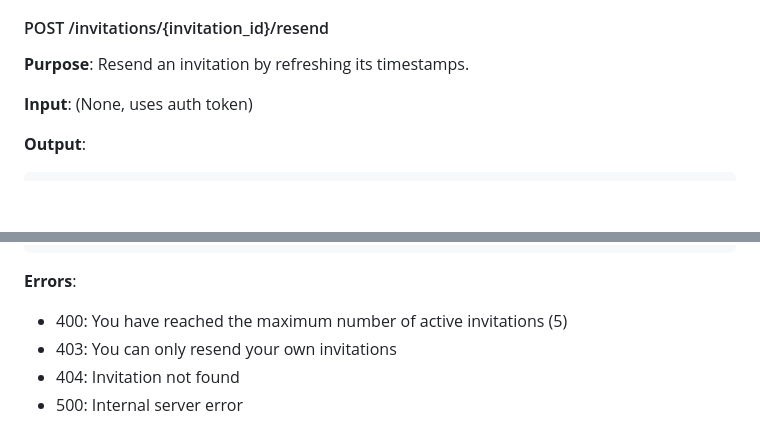
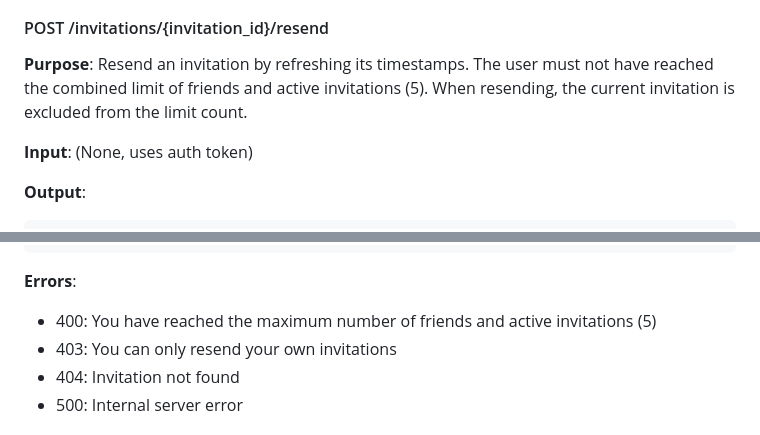
Before and after one commit to anjalik1505/town-functions, a Markdown page: README.md, 2 parts joined by grey strips. Rendered like a GitHub page; blank space fills up the shorter version.

````diff
--- a/README.md
+++ b/README.md
@@ -328,7 +328,7 @@ This repository contains the backend functions for the Village application.
 - 500: Internal server error
 
 #### POST /invitations/{invitation_id}/resend
-**Purpose**: Resend an invitation by refreshing its timestamps.
+**Purpose**: Resend an invitation by refreshing its timestamps. The user must not have reached the combined limit of friends and active invitations (5). When resending, the current invitation is excluded from the limit count.
 
 **Input**: (None, uses auth token)
 
@@ -347,7 +347,7 @@ This repository contains the backend functions for the Village application.
 ```
 
 **Errors**:
-- 400: You have reached the maximum number of active invitations (5)
+- 400: You have reached the maximum number of friends and active invitations (5)
 - 403: You can only resend your own invitations
 - 404: Invitation not found
 - 500: Internal server error
````
Also changed, not shown: other parts of README.md (+6 -6 lines).
